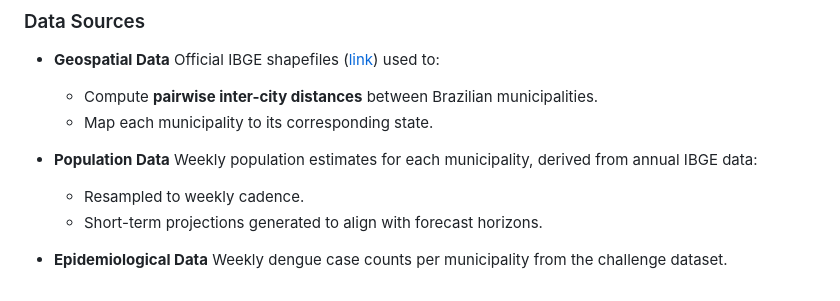
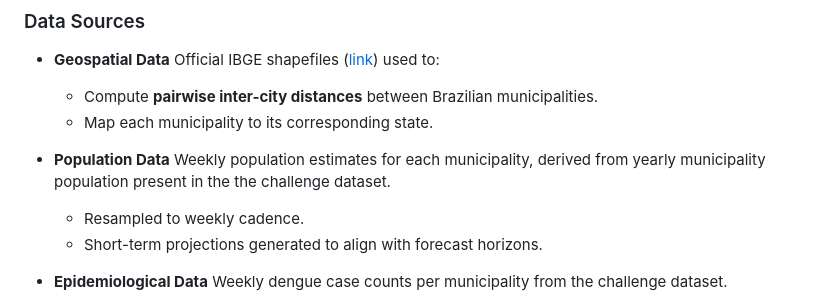
Before and after one commit to marciomacielbastos/MosqlimateSprint2025, a Markdown page: README.md, the part around the change. Rendered like a GitHub page.

```diff
--- a/README.md
+++ b/README.md
@@ -50,7 +50,7 @@ The following Python libraries are required to run the model and reproduce resul
   * Compute **pairwise inter-city distances** between Brazilian municipalities.
   * Map each municipality to its corresponding state.
 * **Population Data**
-  Weekly population estimates for each municipality, derived from annual IBGE data:
+  Weekly population estimates for each municipality, derived from yearly municipality population present in the the challenge dataset.
 
   * Resampled to weekly cadence.
   * Short-term projections generated to align with forecast horizons.
```
